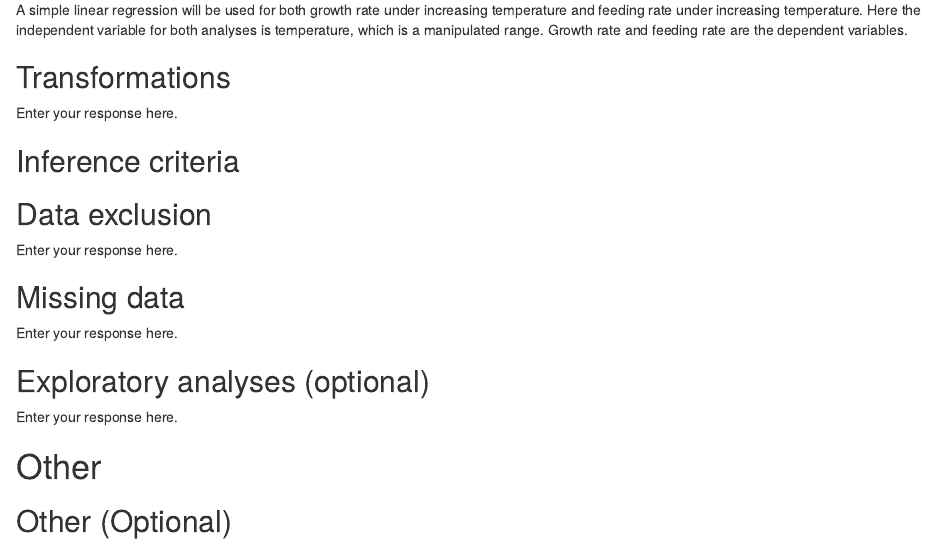
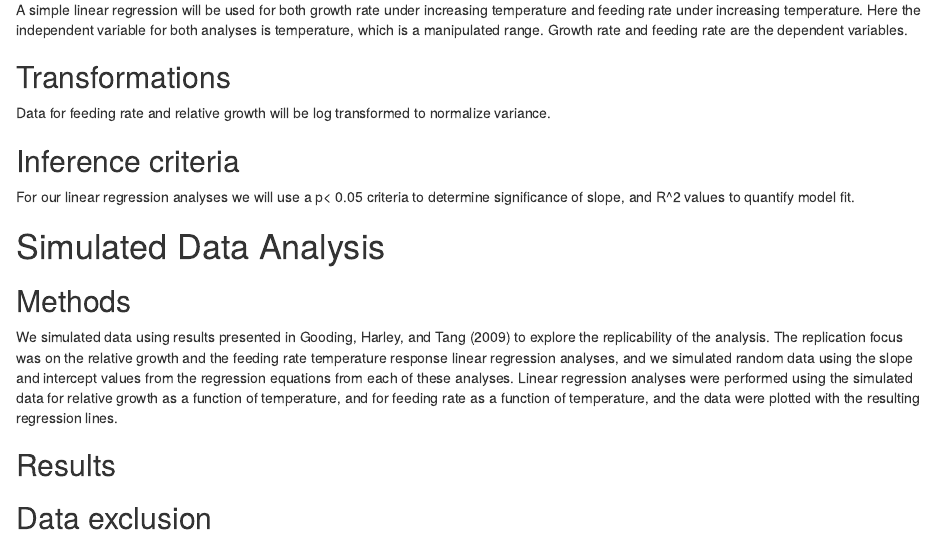
Before and after one commit to sandraemry/Replicability-Preregistration, an R Markdown document (scripts/Goodingetal2009_Prereg.Rmd): the page in a window 1100 px wide, from 2840 px down. Rendered offline with R 4.5, knitr and Pandoc, with nearby package versions; drawn as R Markdown's standard HTML page in place of the format the file asks for.

Commit message:
Added simulated data anlysis section. Still need to add results

```diff
--- a/scripts/Goodingetal2009_Prereg.Rmd
+++ b/scripts/Goodingetal2009_Prereg.Rmd
@@ -213,7 +213,7 @@ A simple linear regression will be used for both growth rate under increasing te
 
 Example: The "Effect of sugar on brownie tastiness" does not require any additional transformations. However, if it were using a regression analysis and each level of sweet had been categorically described (e.g. not sweet, somewhat sweet, sweet, and very sweet), 'sweet' could be dummy coded with 'not sweet' as the reference category. -->
 
-Enter your response here.
+Data for feeding rate and relative growth will be log transformed to normalize variance.
 
 
 ## Inference criteria
@@ -222,6 +222,16 @@ Enter your response here.
 p-values, confidence intervals, and effect sizes are standard means for making an inference, and any level is acceptable, though some criteria must be specified in this or previous fields. Bayesian analyses should specify a Bayes factor or a credible interval. If you are selecting models, then how will you determine the relative quality of each? In regards to multiple comparisons, this is a question with few "wrong" answers. In other words, transparency is more important than any specific method of controlling the false discovery rate or false error rate. One may state an intention to report all tests conducted or one may conduct a specific correction procedure; either strategy is acceptable.
 
 Example: We will use the standard p<.05 criteria for determining if the ANOVA and the post hoc test suggest that the results are significantly different from those expected if the null hypothesis were correct. The post-hoc Tukey-Kramer test adjusts for multiple comparisons. -->
+For our linear regression analyses we will use a p< 0.05 criteria to determine significance of slope, and R^2 values to quantify model fit.
+
+# Simulated Data Analysis
+
+## Methods
+We simulated data using results presented in @Gooding2009 to explore the replicability of the analysis. The replication focus was on the relative growth and the feeding rate temperature response linear regression analyses, and we simulated random data using the slope and intercept values from the regression equations from each of these analyses.
+Linear regression analyses were performed using the simulated data for relative growth as a function of temperature, and for feeding rate as a function of temperature, and the data were plotted with the resulting regression lines.
+
+## Results
+
 
 
 ## Data exclusion
```
Also changed, not shown: scripts/Goodingetal2009_Prereg.Rmd (1 more changed lines).
